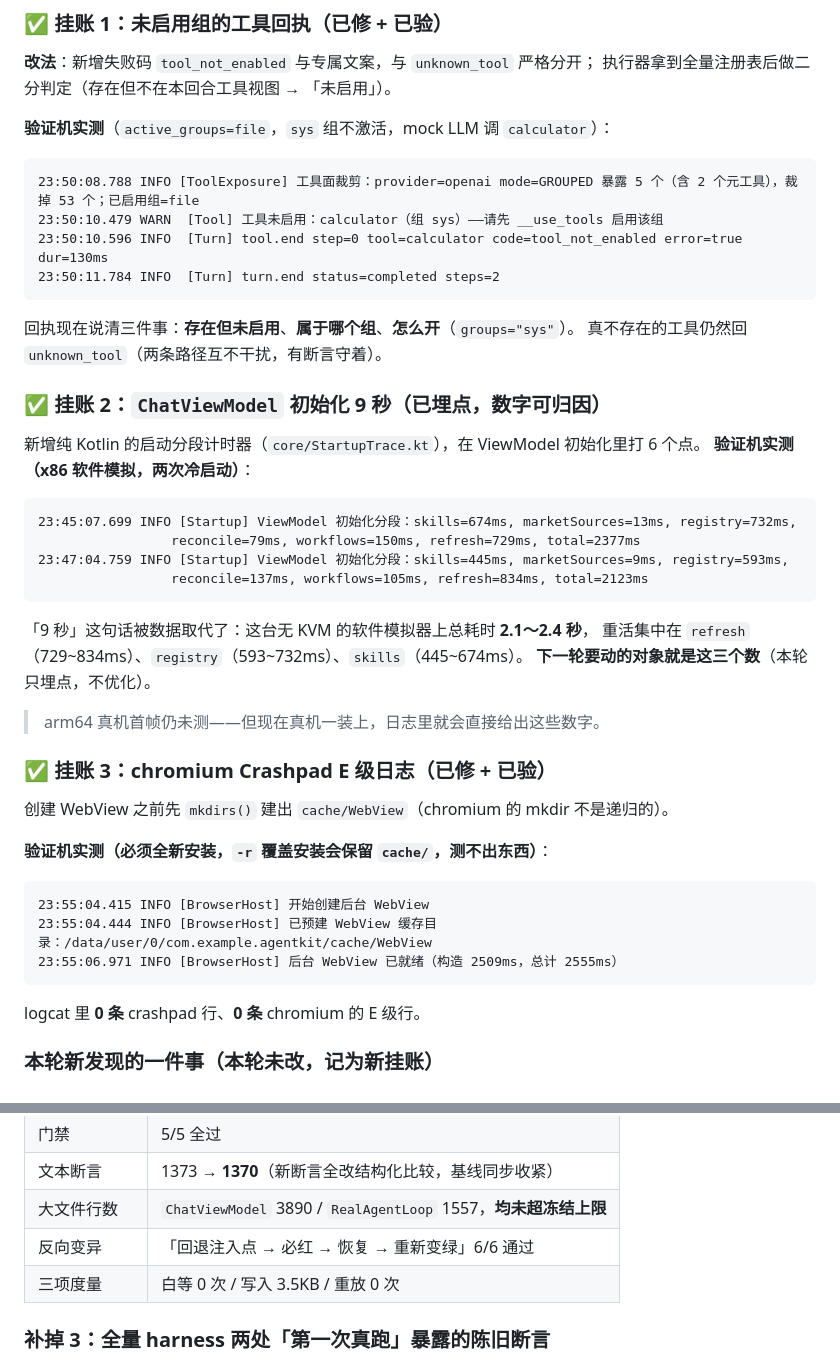
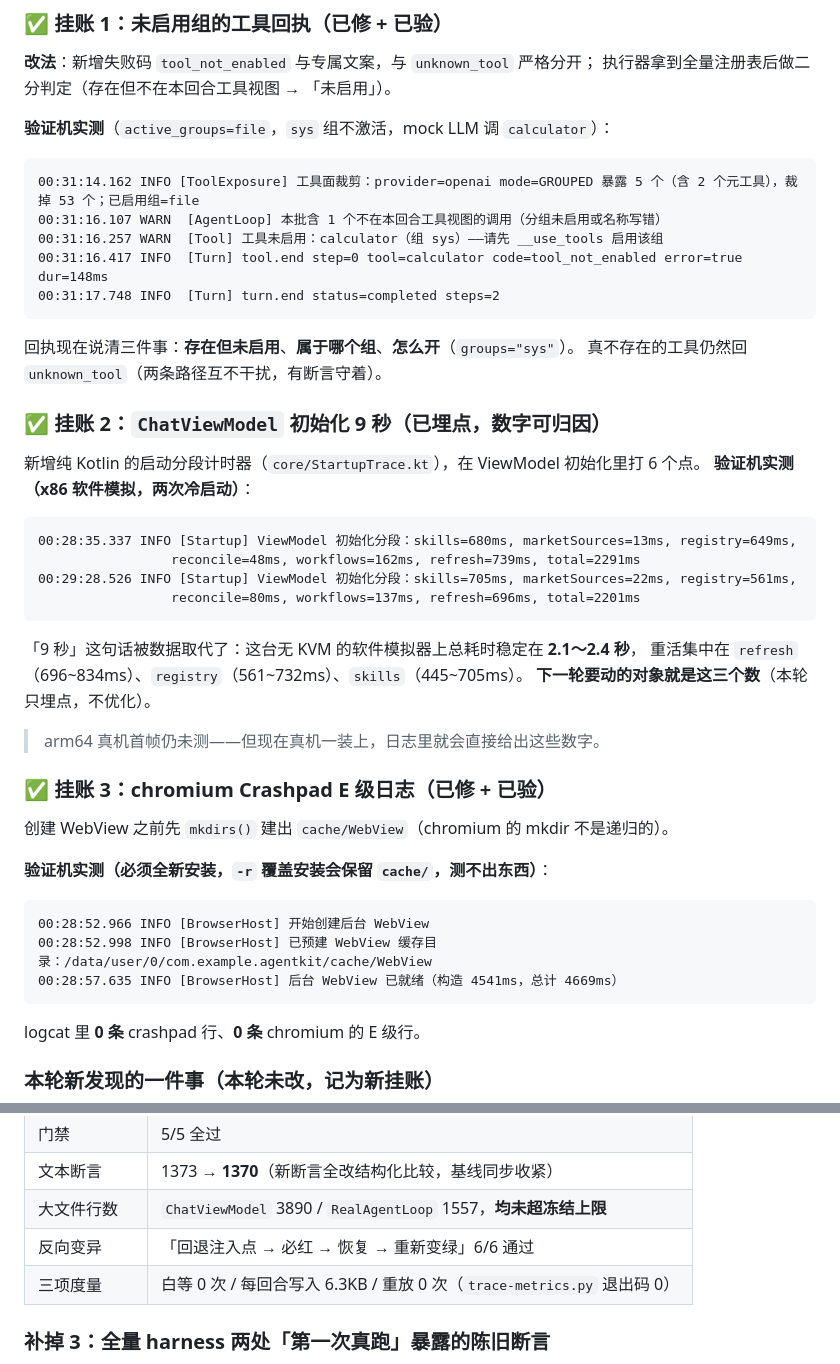
Before and after one commit to Kdkdmwnwdkd/AgentKit, a Markdown page: docs/DEVICE-VERIFICATION-PENDING.md, 2 parts joined by grey strips. Drawn GitHub-style.

Commit message:
docs(verify): 补记最终包 r4 的设备取证数据与三项度量
用最终源码出的包（r4）在验证机重跑了完整取证：
- 启动分段：四次冷启动 total 稳定在 2.1～2.4s，慢段 refresh/registry/skills；
- 未启用回执：code=tool_not_enabled + 指出 sys 组 + 开组参数，回合 status=completed；
- Crashpad：全新安装后 logcat 0 条 crashpad 行，改为一行「已预建 WebView 缓存目录」；
- 三项度量：白等 0 次 / 每回合写入 6.3KB / 重放 0 次（trace-metrics.py 退出码 0）。

另记一条本轮新发现（未改代码）：App 已在前台时 `am start --es workflow_id` 不会触发
工作流（onNewIntent 路径），冷启动带 extra 才正常——已列入挂账。

````diff
--- a/docs/DEVICE-VERIFICATION-PENDING.md
+++ b/docs/DEVICE-VERIFICATION-PENDING.md
@@ -327,10 +327,11 @@ tool.start / tool.end / step.close / turn.end`。
 **验证机实测**（`active_groups=file`，`sys` 组不激活，mock LLM 调 `calculator`）：
 
 ```
-23:50:08.788 INFO [ToolExposure] 工具面裁剪：provider=openai mode=GROUPED 暴露 5 个（含 2 个元工具），裁掉 53 个；已启用组=file
-23:50:10.479 WARN  [Tool] 工具未启用：calculator（组 sys）——请先 __use_tools 启用该组
-23:50:10.596 INFO  [Turn] tool.end step=0 tool=calculator code=tool_not_enabled error=true dur=130ms
-23:50:11.784 INFO  [Turn] turn.end status=completed steps=2
+00:31:14.162 INFO [ToolExposure] 工具面裁剪：provider=openai mode=GROUPED 暴露 5 个（含 2 个元工具），裁掉 53 个；已启用组=file
+00:31:16.107 WARN  [AgentLoop] 本批含 1 个不在本回合工具视图的调用（分组未启用或名称写错）
+00:31:16.257 WARN  [Tool] 工具未启用：calculator（组 sys）——请先 __use_tools 启用该组
+00:31:16.417 INFO  [Turn] tool.end step=0 tool=calculator code=tool_not_enabled error=true dur=148ms
+00:31:17.748 INFO  [Turn] turn.end status=completed steps=2
 ```
 
 回执现在说清三件事：**存在但未启用**、**属于哪个组**、**怎么开**（`groups="sys"`）。
@@ -342,14 +343,14 @@ tool.start / tool.end / step.close / turn.end`。
 **验证机实测（x86 软件模拟，两次冷启动）**：
 
 ```
-23:45:07.699 INFO [Startup] ViewModel 初始化分段：skills=674ms, marketSources=13ms, registry=732ms,
-                 reconcile=79ms, workflows=150ms, refresh=729ms, total=2377ms
-23:47:04.759 INFO [Startup] ViewModel 初始化分段：skills=445ms, marketSources=9ms, registry=593ms,
-                 reconcile=137ms, workflows=105ms, refresh=834ms, total=2123ms
+00:28:35.337 INFO [Startup] ViewModel 初始化分段：skills=680ms, marketSources=13ms, registry=649ms,
+                 reconcile=48ms, workflows=162ms, refresh=739ms, total=2291ms
+00:29:28.526 INFO [Startup] ViewModel 初始化分段：skills=705ms, marketSources=22ms, registry=561ms,
+                 reconcile=80ms, workflows=137ms, refresh=696ms, total=2201ms
 ```
 
-「9 秒」这句话被数据取代了：这台无 KVM 的软件模拟器上总耗时 **2.1～2.4 秒**，
-重活集中在 `refresh`（729~834ms）、`registry`（593~732ms）、`skills`（445~674ms）。
+「9 秒」这句话被数据取代了：这台无 KVM 的软件模拟器上总耗时稳定在 **2.1～2.4 秒**，
+重活集中在 `refresh`（696~834ms）、`registry`（561~732ms）、`skills`（445~705ms）。
 **下一轮要动的对象就是这三个数**（本轮只埋点，不优化）。
 
 > arm64 真机首帧仍未测——但现在真机一装上，日志里就会直接给出这些数字。
@@ -361,9 +362,9 @@ tool.start / tool.end / step.close / turn.end`。
 **验证机实测（必须全新安装，`-r` 覆盖安装会保留 `cache/`，测不出东西）**：
 
 ```
-23:55:04.415 INFO [BrowserHost] 开始创建后台 WebView
-23:55:04.444 INFO [BrowserHost] 已预建 WebView 缓存目录：/data/user/0/com.example.agentkit/cache/WebView
-23:55:06.971 INFO [BrowserHost] 后台 WebView 已就绪（构造 2509ms，总计 2555ms）
+00:28:52.966 INFO [BrowserHost] 开始创建后台 WebView
+00:28:52.998 INFO [BrowserHost] 已预建 WebView 缓存目录：/data/user/0/com.example.agentkit/cache/WebView
+00:28:57.635 INFO [BrowserHost] 后台 WebView 已就绪（构造 4541ms，总计 4669ms）
 ```
 
 logcat 里 **0 条** crashpad 行、**0 条** chromium 的 E 级行。
@@ -387,7 +388,7 @@ logcat 里 **0 条** crashpad 行、**0 条** chromium 的 E 级行。
 | 文本断言 | 1373 → **1370**（新断言全改结构化比较，基线同步收紧） |
 | 大文件行数 | `ChatViewModel` 3890 / `RealAgentLoop` 1557，**均未超冻结上限** |
 | 反向变异 | 「回退注入点 → 必红 → 恢复 → 重新变绿」6/6 通过 |
-| 三项度量 | 白等 0 次 / 写入 3.5KB / 重放 0 次 |
+| 三项度量 | 白等 0 次 / 每回合写入 6.3KB / 重放 0 次（`trace-metrics.py` 退出码 0） |
 
 
 ### 补掉 3：全量 harness 两处「第一次真跑」暴露的陈旧断言
````
